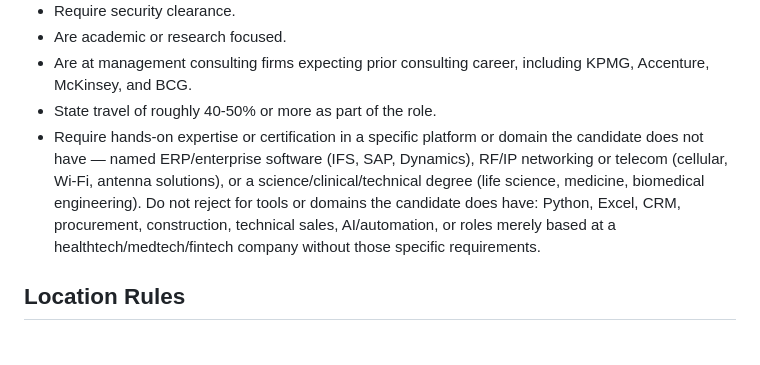
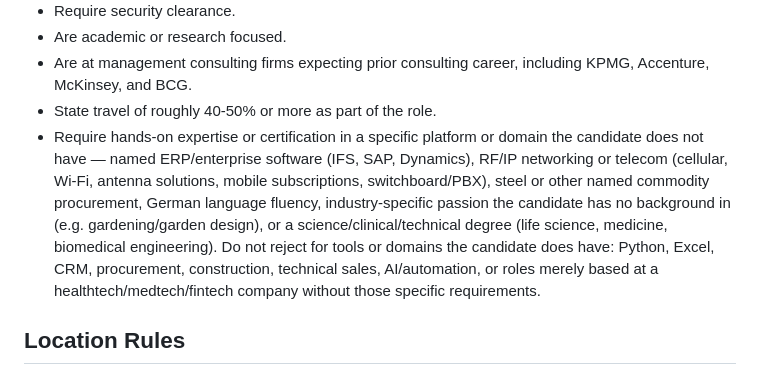
Before and after one commit to LukasGLars/Operation_Next, a Markdown page: jobsearch/skill/search_skill.md, the part around the change. Rendered like a GitHub page; blank space fills up the shorter version.

```diff
--- a/jobsearch/skill/search_skill.md
+++ b/jobsearch/skill/search_skill.md
@@ -44,8 +44,11 @@ Reject roles that:
 - State travel of roughly 40-50% or more as part of the role.
 - Require hands-on expertise or certification in a specific platform or domain
   the candidate does not have — named ERP/enterprise software (IFS, SAP,
-  Dynamics), RF/IP networking or telecom (cellular, Wi-Fi, antenna solutions),
-  or a science/clinical/technical degree (life science, medicine, biomedical
+  Dynamics), RF/IP networking or telecom (cellular, Wi-Fi, antenna solutions,
+  mobile subscriptions, switchboard/PBX), steel or other named commodity
+  procurement, German language fluency, industry-specific passion the
+  candidate has no background in (e.g. gardening/garden design), or a
+  science/clinical/technical degree (life science, medicine, biomedical
   engineering). Do not reject for tools or domains the candidate does have:
   Python, Excel, CRM, procurement, construction, technical sales,
   AI/automation, or roles merely based at a healthtech/medtech/fintech company
```
Also changed, not shown: jobsearch/joblist.md (+23 -26 lines).
